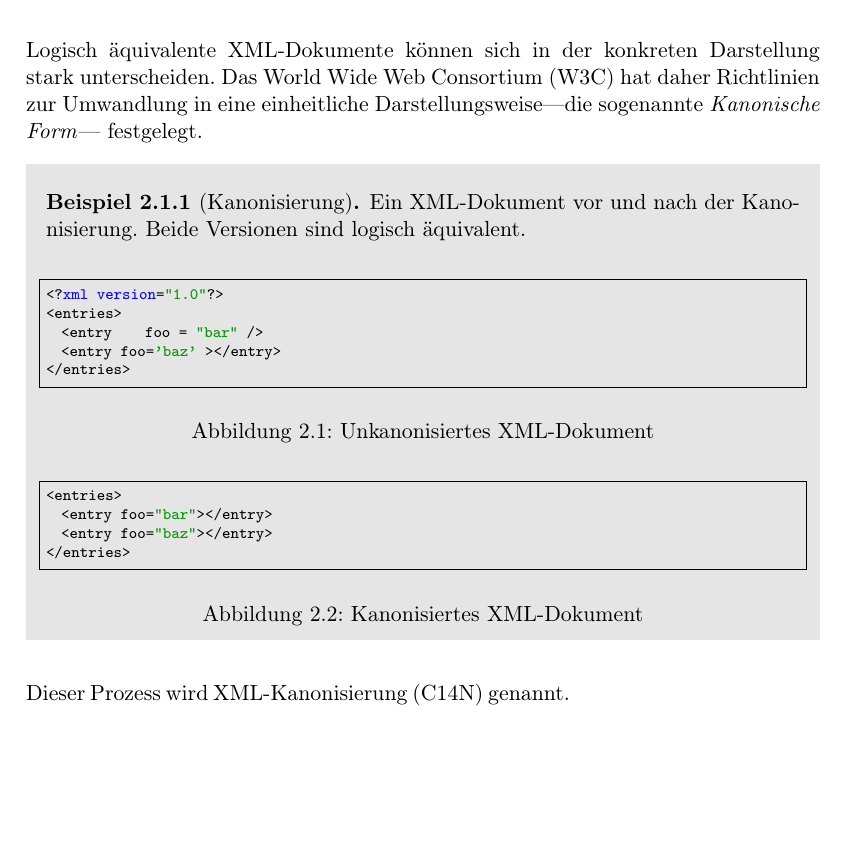
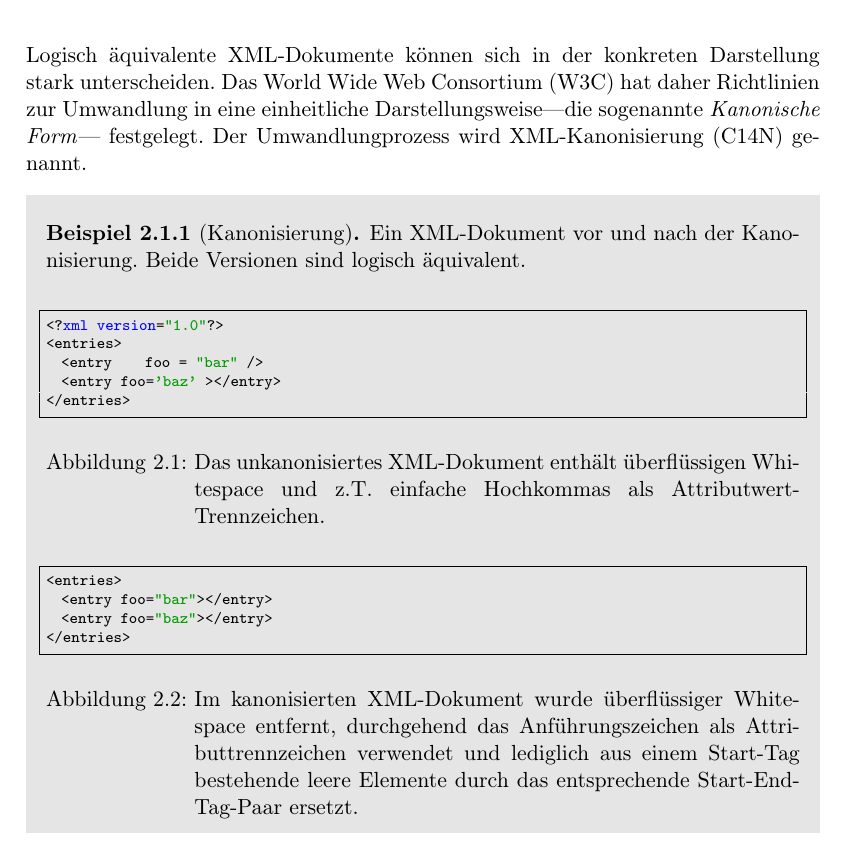
Before and after one commit to Holzhaus/its-bachelorthesis, a LaTeX thesis (thesis/thesis.tex, which reads thesis/chap_2.tex): part of page 13 of 41, cut so that both start at the same text, the shorter picture padded with empty space. Compiled offline with pdfLaTeX; a LaTeX package or settings file that is missing is left out; an older LaTeX class or package is replaced by its successor.

Commit message:
thesis/chap_2: Improve c14n example captions
git-svn-id: https://hgisvn.nds.ruhr-uni-bochum.de/svn/nds/repos_diplom/Bachelorarbeiten/2017/Jan_Holthuis@13814 c8f4bf14-e3e7-0310-915e-fa211f8721cd

```diff
--- a/thesis/chap_2.tex
+++ b/thesis/chap_2.tex
@@ -7,7 +7,7 @@
 Logisch äquivalente \acrshort{xml}-Dokumente können sich in der konkreten Darstellung
 stark unterscheiden. Das \gls{w3c} hat daher Richtlinien zur Umwandlung in eine
 einheitliche Darstellungsweise---die sogenannte \emph{Kanonische Form}---
-festgelegt.
+festgelegt. Der Umwandlungprozess wird \acrfull{c14n} genannt.
 
 \begin{example}[Kanonisierung]
 \label{ex:c14n}
@@ -22,20 +22,17 @@ logisch äquivalent.
   <entry foo='baz'  ></entry>
 </entries>
 \end{lstlisting}
-\captionof{figure}{Unkanonisiertes \acrshort{xml}-Dokument}
+\captionof{figure}{Das unkanonisiertes \acrshort{xml}-Dokument enthält überflüssigen Whitespace und z.T. einfache Hochkommas als Attributwert-Trennzeichen.}
 \begin{lstlisting}[language=xml]
 <entries>
   <entry foo="bar"></entry>
   <entry foo="baz"></entry>
 </entries>
 \end{lstlisting}
-\captionof{figure}{Kanonisiertes \acrshort{xml}-Dokument}
+\captionof{figure}{Im kanonisierten \acrshort{xml}-Dokument wurde überflüssiger Whitespace entfernt, durchgehend das Anführungszeichen als Attributtrennzeichen verwendet und lediglich aus einem Start-Tag bestehende leere Elemente durch das entsprechende Start-End-Tag-Paar ersetzt.}
 \end{example}
 
-Dieser Prozess wird \acrfull{c14n} genannt.
-
 \subsubsection{Motivation}
-
 
 \cite{siddiqui2002c14n}
 
```
